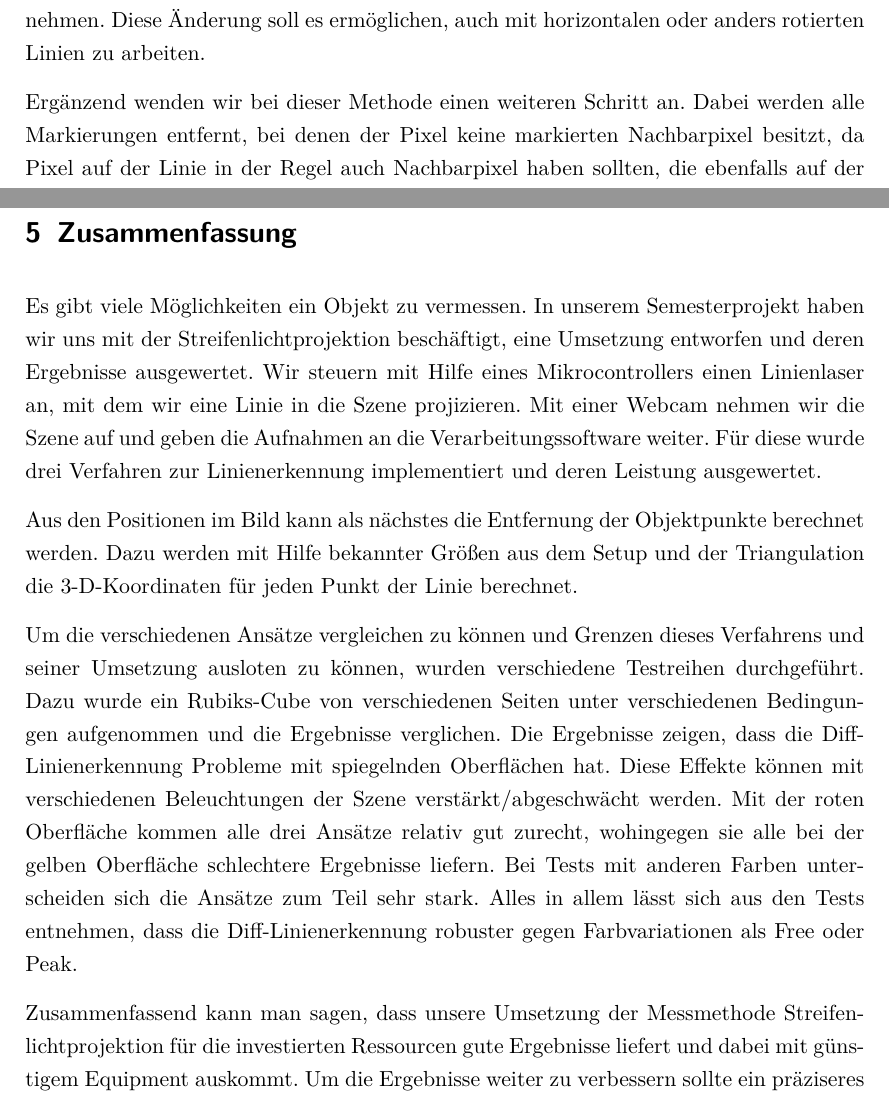
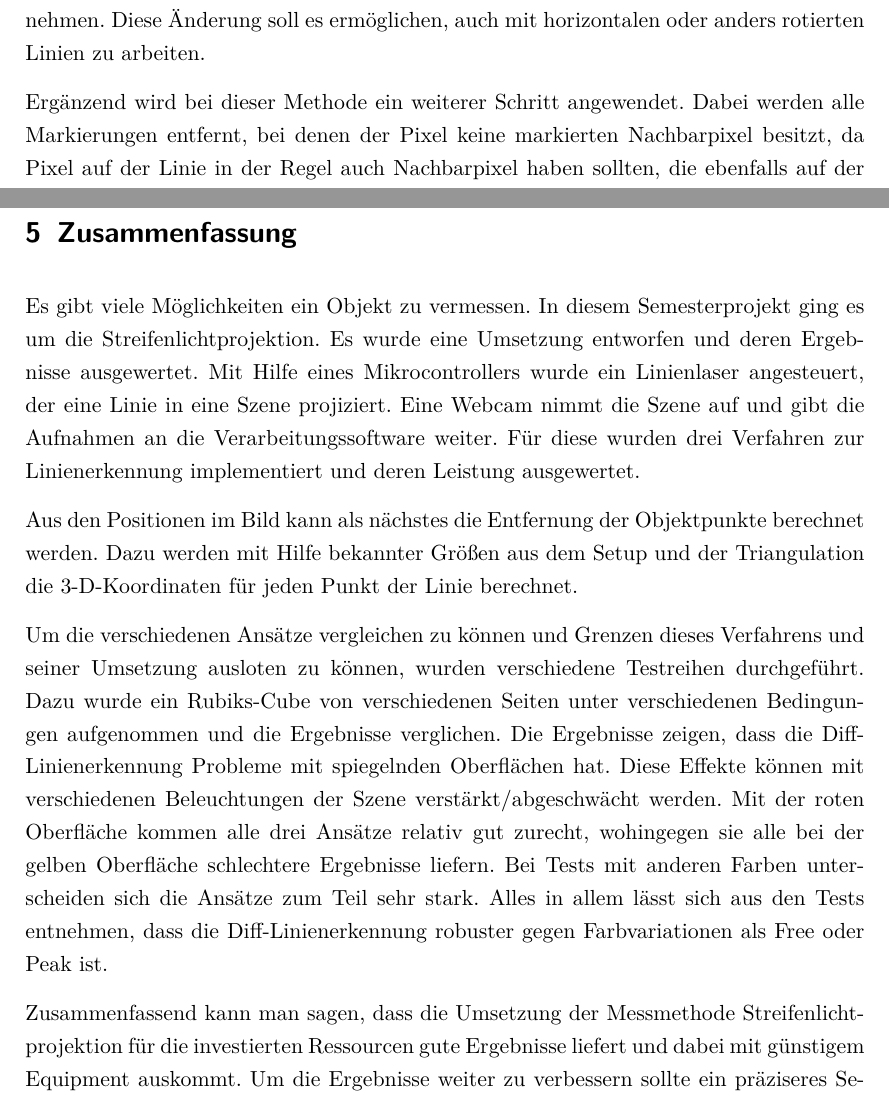
Before and after one commit to Gerold31/Streifenprojektion, a LaTeX document (ausarbeitung/Streifenprojektion.tex): two parts of pages 18 and 31 of 31, joined at a grey line, cut so that both start at the same text. Compiled offline with pdfLaTeX.

Commit message:
remove first person sentences

```diff
--- a/ausarbeitung/Streifenprojektion.tex
+++ b/ausarbeitung/Streifenprojektion.tex
@@ -498,7 +498,7 @@ Zur Berechnung von $p$ werden dabei zunächst die Zwischenergebnisse $r_{r/g/b}$
 
 Im zweiten wird auf dem gefilterten Bild ein \emph{Gaußfilter} angewendet, um danach nur Pixel als Bestandteil der Linie zu markieren, die ein lokales Maximum in einer Dimension annehmen. Diese Änderung soll es ermöglichen, auch mit horizontalen oder anders rotierten Linien zu arbeiten.
 
-Ergänzend wenden wir bei dieser Methode einen weiteren Schritt an. Dabei werden alle Markierungen entfernt, bei denen der Pixel keine markierten Nachbarpixel besitzt, da Pixel auf der Linie in der Regel auch Nachbarpixel haben sollten, die ebenfalls auf der Linie liegen.
+Ergänzend wird bei dieser Methode ein weiterer Schritt angewendet. Dabei werden alle Markierungen entfernt, bei denen der Pixel keine markierten Nachbarpixel besitzt, da Pixel auf der Linie in der Regel auch Nachbarpixel haben sollten, die ebenfalls auf der Linie liegen.
 
 \subsection{Rekonstruktion}
 
@@ -902,10 +902,10 @@ Die Peak-Linienerkennung liefert schlechtere Ergebnisse wenn die Szene heller be
 \label{sec:summary}
 
 Es gibt viele Möglichkeiten ein Objekt zu vermessen.
-In unserem Semesterprojekt haben wir uns mit der Streifenlichtprojektion beschäftigt, eine Umsetzung entworfen und deren Ergebnisse ausgewertet.
-Wir steuern mit Hilfe eines Mikrocontrollers einen Linienlaser an, mit dem wir eine Linie in die Szene projizieren.
-Mit einer Webcam nehmen wir die Szene auf und geben die Aufnahmen an die Verarbeitungssoftware weiter.
-Für diese wurde drei Verfahren zur Linienerkennung implementiert und deren Leistung ausgewertet.
+In diesem Semesterprojekt ging es um die Streifenlichtprojektion. Es wurde eine Umsetzung entworfen und deren Ergebnisse ausgewertet.
+Mit Hilfe eines Mikrocontrollers wurde ein Linienlaser angesteuert, der eine Linie in eine Szene projiziert.
+Eine Webcam nimmt die Szene auf und gibt die Aufnahmen an die Verarbeitungssoftware weiter.
+Für diese wurden drei Verfahren zur Linienerkennung implementiert und deren Leistung ausgewertet.
 
 Aus den Positionen im Bild kann als nächstes die Entfernung der Objektpunkte berechnet werden.
 Dazu werden mit Hilfe bekannter Größen aus dem Setup und der Triangulation die 3-D-Koordinaten für jeden Punkt der Linie berechnet.
@@ -916,9 +916,9 @@ Die Ergebnisse zeigen, dass die Diff-Linienerkennung Probleme mit spiegelnden Ob
 Diese Effekte können mit verschiedenen Beleuchtungen der Szene verstärkt/abgeschwächt werden.
 Mit der roten Oberfläche kommen alle drei Ansätze relativ gut zurecht, wohingegen sie alle bei der gelben Oberfläche schlechtere Ergebnisse liefern.
 Bei Tests mit anderen Farben unterscheiden sich die Ansätze zum Teil sehr stark.
-Alles in allem lässt sich aus den Tests entnehmen, dass die Diff-Linienerkennung robuster gegen Farbvariationen als Free oder Peak.
+Alles in allem lässt sich aus den Tests entnehmen, dass die Diff-Linienerkennung robuster gegen Farbvariationen als Free oder Peak ist.
 
-Zusammenfassend kann man sagen, dass unsere Umsetzung der Messmethode Streifenlichtprojektion für die investierten Ressourcen gute Ergebnisse liefert und dabei mit günstigem Equipment auskommt.
+Zusammenfassend kann man sagen, dass die Umsetzung der Messmethode Streifenlichtprojektion für die investierten Ressourcen gute Ergebnisse liefert und dabei mit günstigem Equipment auskommt.
 Um die Ergebnisse weiter zu verbessern sollte ein präziseres Setup verwendet werden, das genauer vermessen werden kann und resistenter gegenüber physischen Störungen ist. Außerdem ist die Linienerkennung noch instabil, das könnte durch eine Kombination der Verfahren verbessert werden.
 
 % ---------------------------------------------------------------------------- %
```
